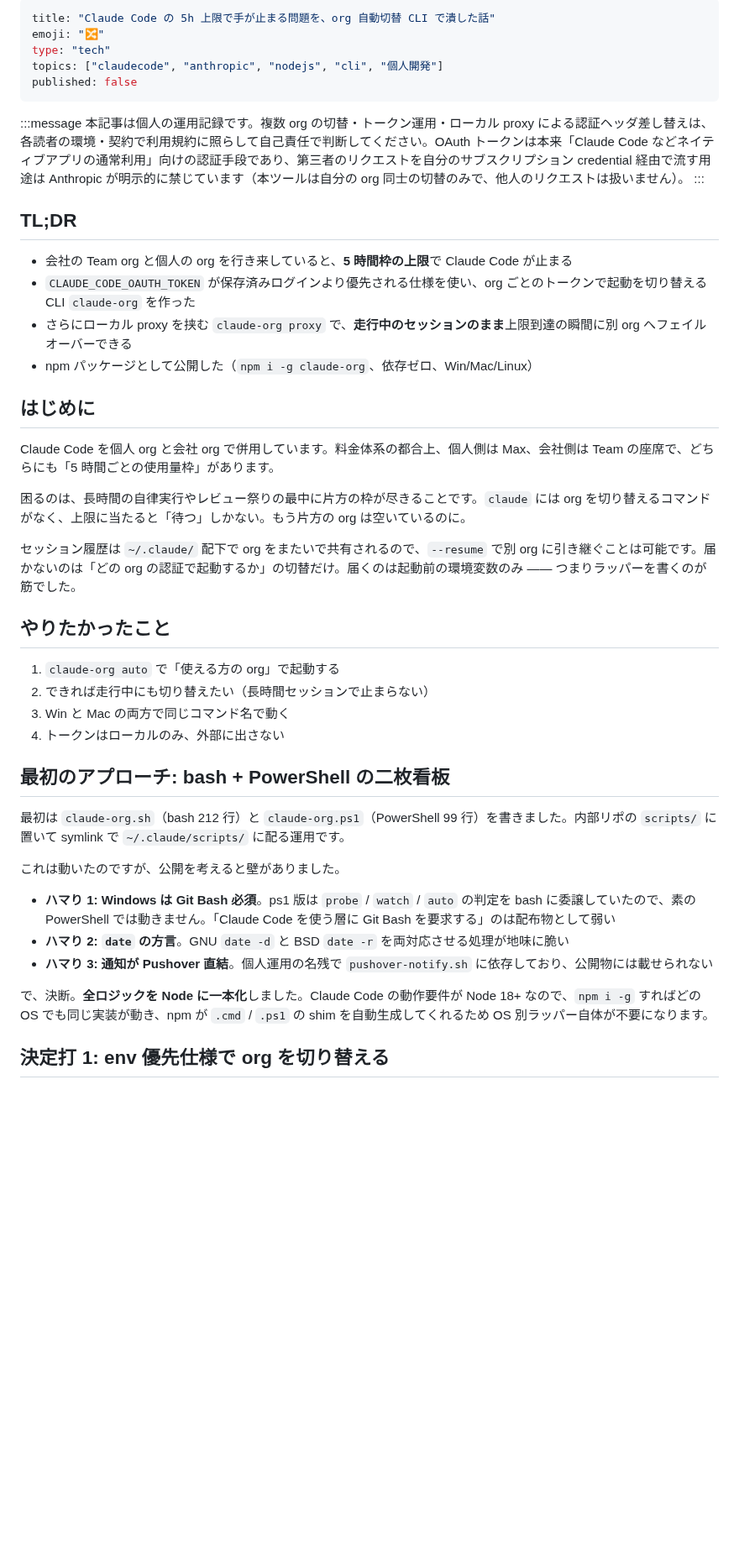
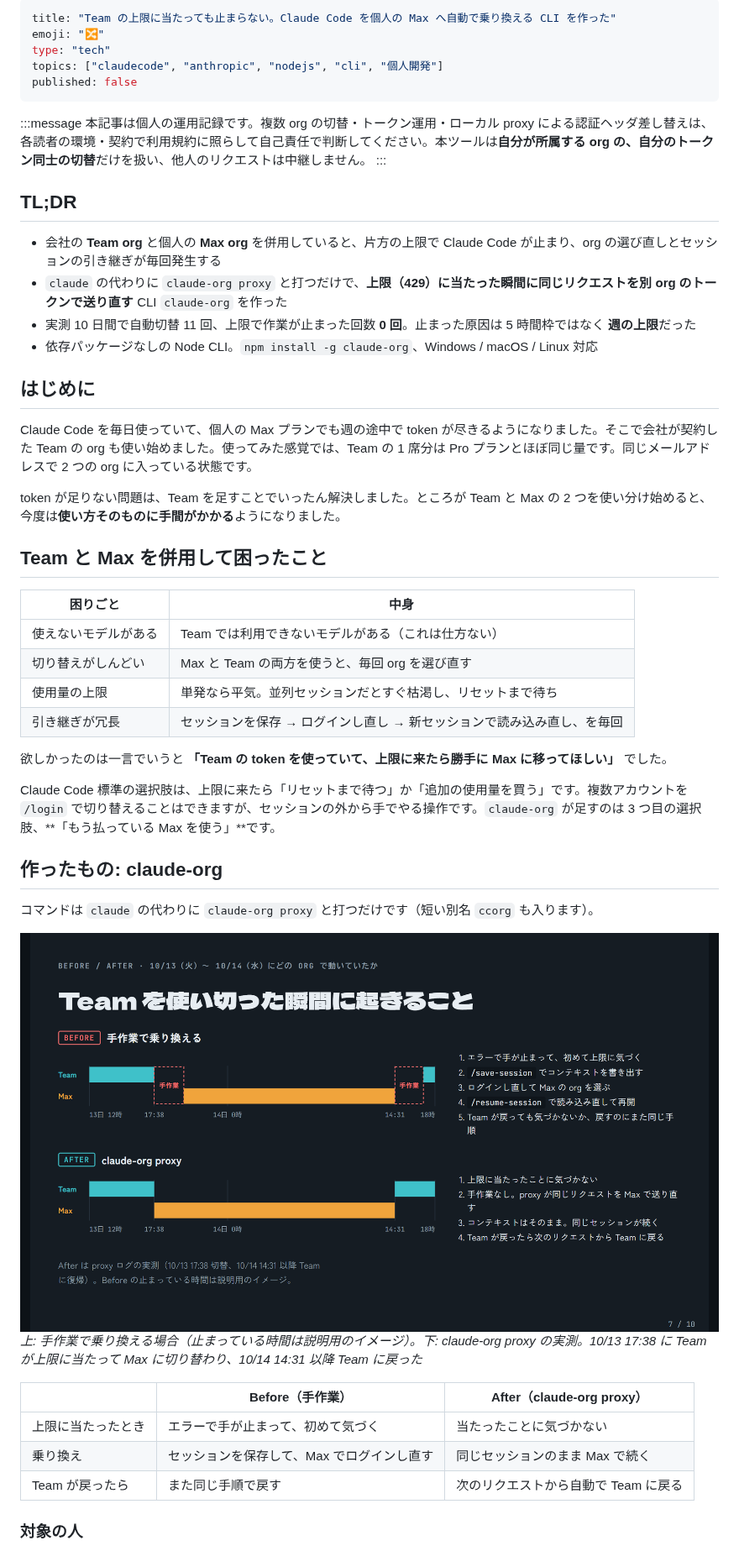
Before and after one commit to miyashita337/zenn-articles, a Markdown page: articles/claude-org-5h-failover.md, the part around one of its changes. Shown at 84% size. Drawn GitHub-style; pictures changed too: images/claude-org-5h-failover/01-before-after.png (added); blank space fills up the shorter version.

```diff
--- a/articles/claude-org-5h-failover.md
+++ b/articles/claude-org-5h-failover.md
@@ -1,5 +1,5 @@
 ---
-title: "Claude Code の 5h 上限で手が止まる問題を、org 自動切替 CLI で潰した話"
+title: "Team の上限に当たっても止まらない。Claude Code を個人の Max へ自動で乗り換える CLI を作った"
 emoji: "🔀"
 type: "tech"
 topics: ["claudecode", "anthropic", "nodejs", "cli", "個人開発"]
@@ -7,42 +7,49 @@ published: false
 ---
 
 :::message
-本記事は個人の運用記録です。複数 org の切替・トークン運用・ローカル proxy による認証ヘッダ差し替えは、各読者の環境・契約で利用規約に照らして自己責任で判断してください。OAuth トークンは本来「Claude Code などネイティブアプリの通常利用」向けの認証手段であり、第三者のリクエストを自分のサブスクリプション credential 経由で流す用途は Anthropic が明示的に禁じています（本ツールは自分の org 同士の切替のみで、他人のリクエストは扱いません）。
+本記事は個人の運用記録です。複数 org の切替・トークン運用・ローカル proxy による認証ヘッダ差し替えは、各読者の環境・契約で利用規約に照らして自己責任で判断してください。本ツールは**自分が所属する org の、自分のトークン同士の切替**だけを扱い、他人のリクエストは中継しません。
 :::
 
 ## TL;DR
 
-- 会社の Team org と個人の org を行き来していると、**5 時間枠の上限**で Claude Code が止まる
-- `CLAUDE_CODE_OAUTH_TOKEN` が保存済みログインより優先される仕様を使い、org ごとのトークンで起動を切り替える CLI `claude-org` を作った
-- さらにローカル proxy を挟む `claude-org proxy` で、**走行中のセッションのまま**上限到達の瞬間に別 org へフェイルオーバーできる
-- npm パッケージとして公開した（`npm i -g claude-org`、依存ゼロ、Win/Mac/Linux）
+- 会社の **Team org** と個人の **Max org** を併用していると、片方の上限で Claude Code が止まり、org の選び直しとセッションの引き継ぎが毎回発生する
+- `claude` の代わりに `claude-org proxy` と打つだけで、**上限（429）に当たった瞬間に同じリクエストを別 org のトークンで送り直す** CLI `claude-org` を作った
+- 実測 10 日間で自動切替 11 回、上限で作業が止まった回数 **0 回**。止まった原因は 5 時間枠ではなく **週の上限**だった
+- 依存パッケージなしの Node CLI。`npm install -g claude-org`、Windows / macOS / Linux 対応
 
 ## はじめに
 
-Claude Code を個人 org と会社 org で併用しています。料金体系の都合上、個人側は Max、会社側は Team の座席で、どちらにも「5 時間ごとの使用量枠」があります。
+<!-- hearing:H2 -->
+Claude Code を毎日使っていて、個人の Max プランでも週の途中で token が尽きるようになりました。そこで会社が契約した Team の org も使い始めました。使ってみた感覚では、Team の 1 席分は Pro プランとほぼ同じ量です。同じメールアドレスで 2 つの org に入っている状態です。
 
-困るのは、長時間の自律実行やレビュー祭りの最中に片方の枠が尽きることです。`claude` には org を切り替えるコマンドがなく、上限に当たると「待つ」しかない。もう片方の org は空いているのに。
+token が足りない問題は、Team を足すことでいったん解決しました。ところが Team と Max の 2 つを使い分け始めると、今度は**使い方そのものに手間がかかる**ようになりました。
 
-セッション履歴は `~/.claude/` 配下で org をまたいで共有されるので、`--resume` で別 org に引き継ぐことは可能です。届かないのは「どの org の認証で起動するか」の切替だけ。届くのは起動前の環境変数のみ —— つまりラッパーを書くのが筋でした。
+## Team と Max を併用して困ったこと
 
-## やりたかったこと
+<!-- hearing:H3 -->
+| 困りごと | 中身 |
+|---|---|
+| 使えないモデルがある | Team では利用できないモデルがある（これは仕方ない） |
+| 切り替えがしんどい | Max と Team の両方を使うと、毎回 org を選び直す |
+| 使用量の上限 | 単発なら平気。並列セッションだとすぐ枯渇し、リセットまで待ち |
+| 引き継ぎが冗長 | セッションを保存 → ログインし直し → 新セッションで読み込み直し、を毎回 |
 
-1. `claude-org auto` で「使える方の org」で起動する
-2. できれば走行中にも切り替えたい（長時間セッションで止まらない）
-3. Win と Mac の両方で同じコマンド名で動く
-4. トークンはローカルのみ、外部に出さない
+欲しかったのは一言でいうと **「Team の token を使っていて、上限に来たら勝手に Max に移ってほしい」** でした。
 
-## 最初のアプローチ: bash + PowerShell の二枚看板
+Claude Code 標準の選択肢は、上限に来たら「リセットまで待つ」か「追加の使用量を買う」です。複数アカウントを `/login` で切り替えることはできますが、セッションの外から手でやる操作です。`claude-org` が足すのは 3 つ目の選択肢、**「もう払っている Max を使う」**です。
 
-最初は `claude-org.sh`（bash 212 行）と `claude-org.ps1`（PowerShell 99 行）を書きました。内部リポの `scripts/` に置いて symlink で `~/.claude/scripts/` に配る運用です。
+## 作ったもの: claude-org
 
-これは動いたのですが、公開を考えると壁がありました。
+コマンドは `claude` の代わりに `claude-org proxy` と打つだけです（短い別名 `ccorg` も入ります）。
 
-- **ハマり 1: Windows は Git Bash 必須**。ps1 版は `probe` / `watch` / `auto` の判定を bash に委譲していたので、素の PowerShell では動きません。「Claude Code を使う層に Git Bash を要求する」のは配布物として弱い
-- **ハマり 2: `date` の方言**。GNU `date -d` と BSD `date -r` を両対応させる処理が地味に脆い
-- **ハマり 3: 通知が Pushover 直結**。個人運用の名残で `pushover-notify.sh` に依存しており、公開物には載せられない
+![Before / After: Team を使い切った瞬間に起きること](/images/claude-org-5h-failover/01-before-after.png)
+*上: 手作業で乗り換える場合（止まっている時間は説明用のイメージ）。下: claude-org proxy の実測。10/13 17:38 に Team が上限に当たって Max に切り替わり、10/14 14:31 以降 Team に戻った*
 
-で、決断。**全ロジックを Node に一本化**しました。Claude Code の動作要件が Node 18+ なので、`npm i -g` すればどの OS でも同じ実装が動き、npm が `.cmd` / `.ps1` の shim を自動生成してくれるため OS 別ラッパー自体が不要になります。
+| | Before（手作業） | After（claude-org proxy） |
+|---|---|---|
+| 上限に当たったとき | エラーで手が止まって、初めて気づく | 当たったことに気づかない |
+| 乗り換え | セッションを保存して、Max でログインし直す | 同じセッションのまま Max で続く |
+| Team が戻ったら | また同じ手順で戻す | 次のリクエストから自動で Team に戻る |
 
-## 決定打 1: env 優先仕様で org を切り替える
+### 対象の人
 
```
Also changed, not shown: other parts of articles/claude-org-5h-failover.md (+117 -88 lines), 1 other file.
